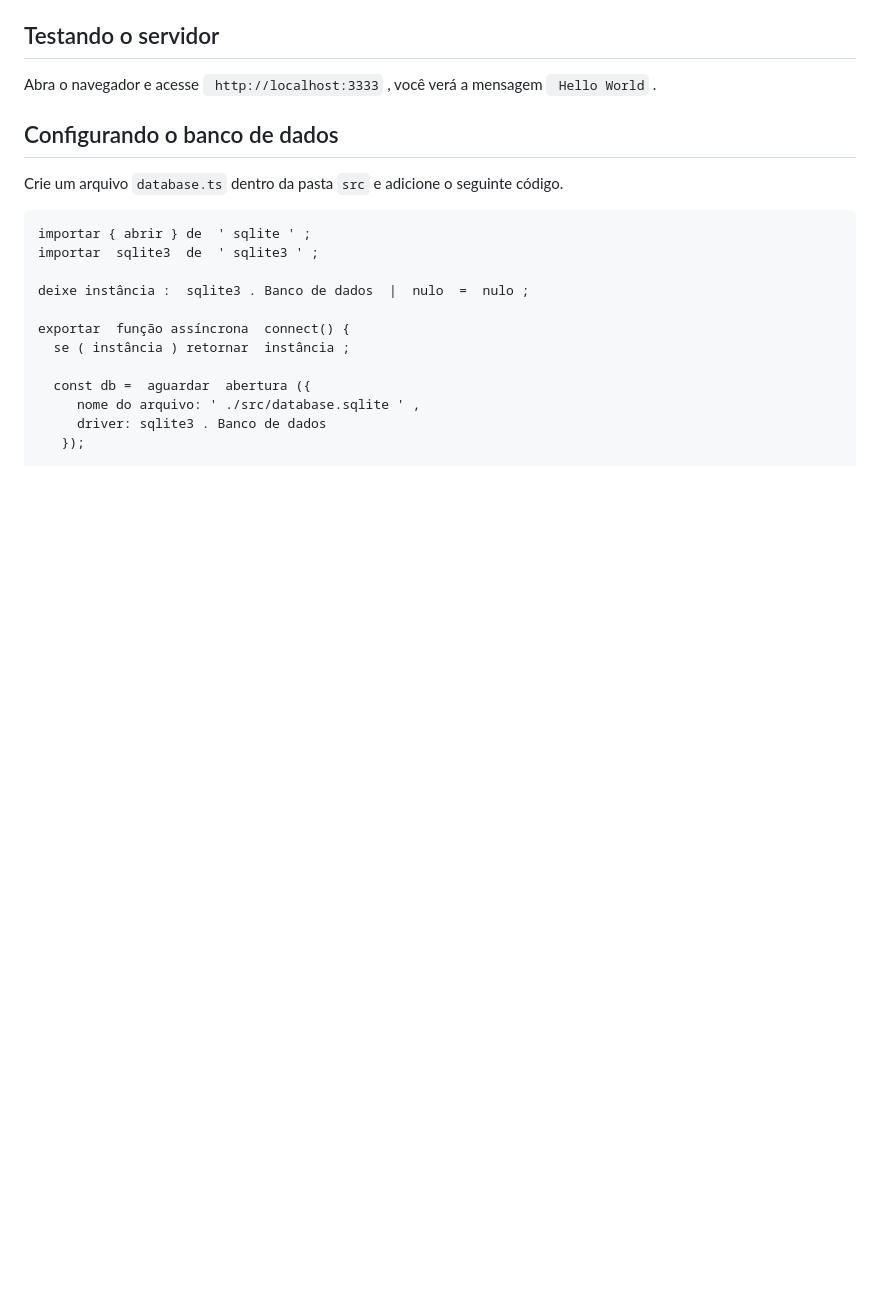
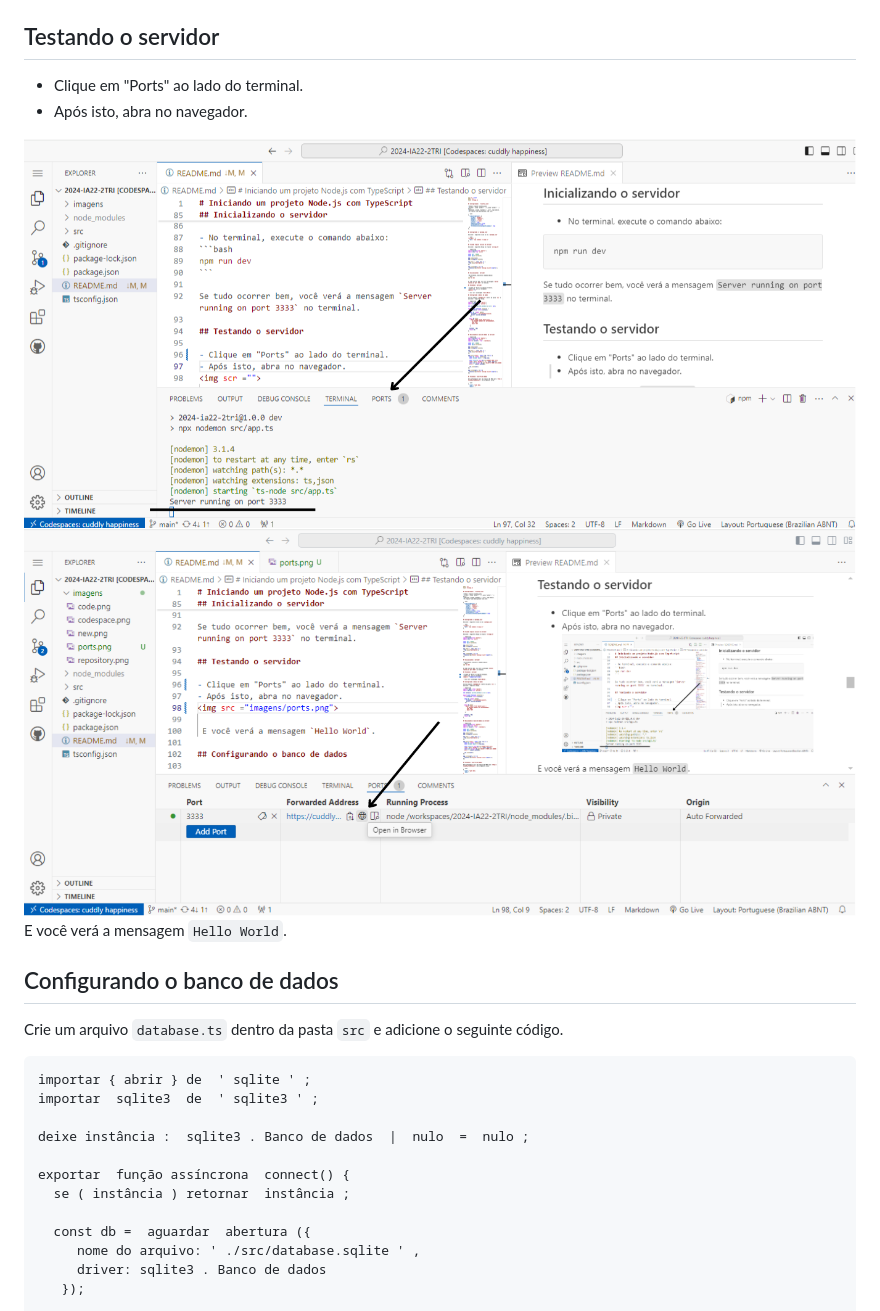
Before and after one commit to raquelgw/2024-IA22-2TRI, a Markdown page: README.md, the part around one of its changes. GitHub-like rendering; pictures changed too: imagens/browser.png (added), imagens/ports.png (added); blank space fills up the shorter version.

```diff
--- a/README.md
+++ b/README.md
@@ -73,7 +113,14 @@ Se tudo acontecer bem, você verá a mensagem ` Servidor rodando na porta 3333`
 
 ## Testando o servidor
 
-Abra o navegador e acesse ` http://localhost:3333` , você verá a mensagem ` Hello World` .
+
+- Clique em "Ports" ao lado do terminal.
+- Após isto, abra no navegador.
+<img src ="imagens/ports.png">
+<img src ="imagens/browser.png">
+
+
+ E você verá a mensagem `Hello World`.
 
 ## Configurando o banco de dados
 
```
Also changed, not shown: other parts of README.md (+78 -38 lines), imagens/code.png (added), imagens/codespace.png (added), imagens/new.png (added), imagens/repository.png (added).
